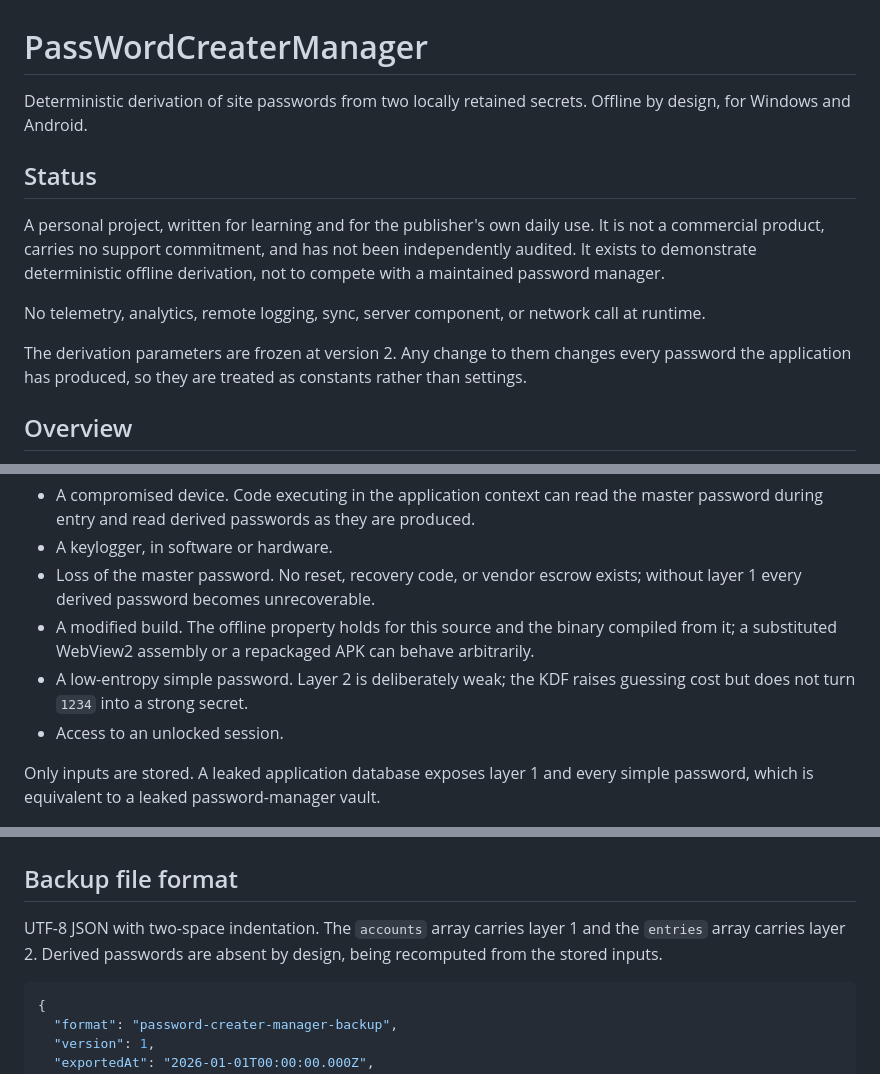
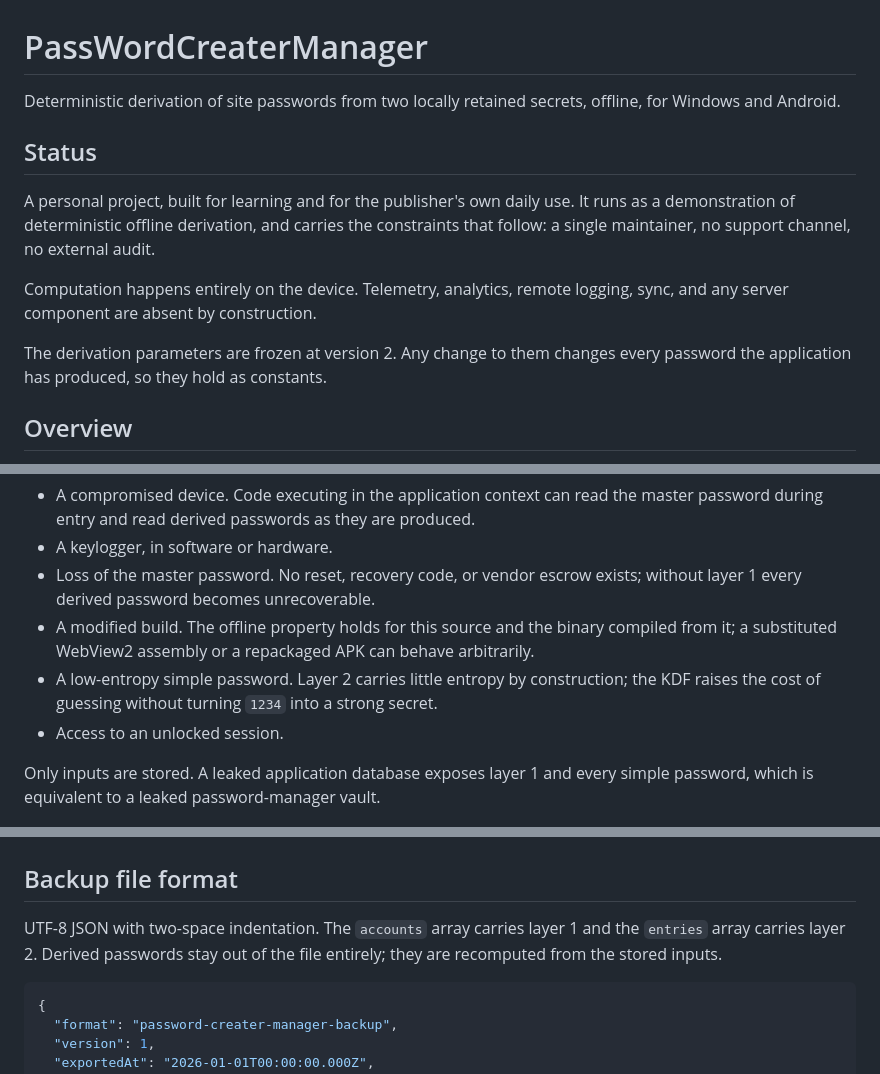
Before and after one commit to ALL-PAY-C/PassWordCreaterManager, a Markdown page: README.md, 3 parts joined by grey strips. GitHub-like rendering.

Commit message:
Trim negation-heavy phrasing in README

````diff
--- a/README.md
+++ b/README.md
@@ -1,14 +1,14 @@
 # PassWordCreaterManager
 
-Deterministic derivation of site passwords from two locally retained secrets. Offline by design, for Windows and Android.
+Deterministic derivation of site passwords from two locally retained secrets, offline, for Windows and Android.
 
 ## Status
 
-A personal project, written for learning and for the publisher's own daily use. It is not a commercial product, carries no support commitment, and has not been independently audited. It exists to demonstrate deterministic offline derivation, not to compete with a maintained password manager.
+A personal project, built for learning and for the publisher's own daily use. It runs as a demonstration of deterministic offline derivation, and carries the constraints that follow: a single maintainer, no support channel, no external audit.
 
-No telemetry, analytics, remote logging, sync, server component, or network call at runtime.
+Computation happens entirely on the device. Telemetry, analytics, remote logging, sync, and any server component are absent by construction.
 
-The derivation parameters are frozen at version 2. Any change to them changes every password the application has produced, so they are treated as constants rather than settings.
+The derivation parameters are frozen at version 2. Any change to them changes every password the application has produced, so they hold as constants.
 
 ## Overview
 
@@ -57,7 +57,7 @@ It does not address the following.
 - A keylogger, in software or hardware.
 - Loss of the master password. No reset, recovery code, or vendor escrow exists; without layer 1 every derived password becomes unrecoverable.
 - A modified build. The offline property holds for this source and the binary compiled from it; a substituted WebView2 assembly or a repackaged APK can behave arbitrarily.
-- A low-entropy simple password. Layer 2 is deliberately weak; the KDF raises guessing cost but does not turn `1234` into a strong secret.
+- A low-entropy simple password. Layer 2 carries little entropy by construction; the KDF raises the cost of guessing without turning `1234` into a strong secret.
 - Access to an unlocked session.
 
 Only inputs are stored. A leaked application database exposes layer 1 and every simple password, which is equivalent to a leaked password-manager vault.
@@ -135,7 +135,7 @@ PassWordCreaterManager/
 
 ## Backup file format
 
-UTF-8 JSON with two-space indentation. The `accounts` array carries layer 1 and the `entries` array carries layer 2. Derived passwords are absent by design, being recomputed from the stored inputs.
+UTF-8 JSON with two-space indentation. The `accounts` array carries layer 1 and the `entries` array carries layer 2. Derived passwords stay out of the file entirely; they are recomputed from the stored inputs.
 
 ```json
 {
````
Also changed, not shown: other parts of README.md (+1 -1 lines).
